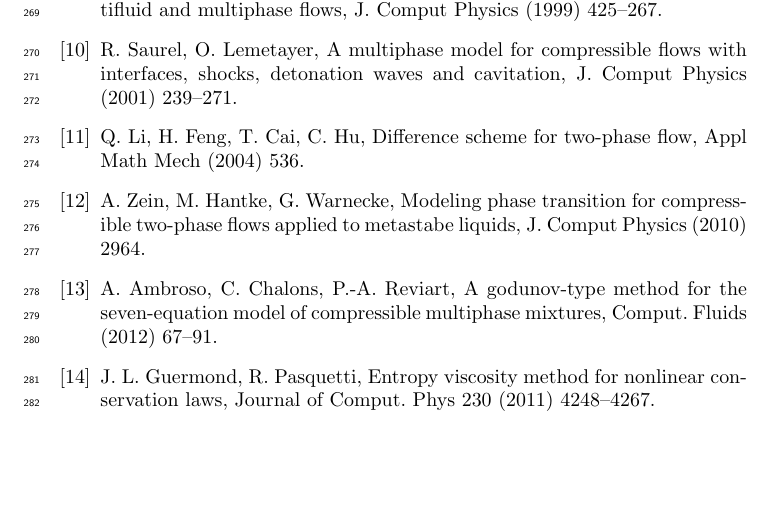
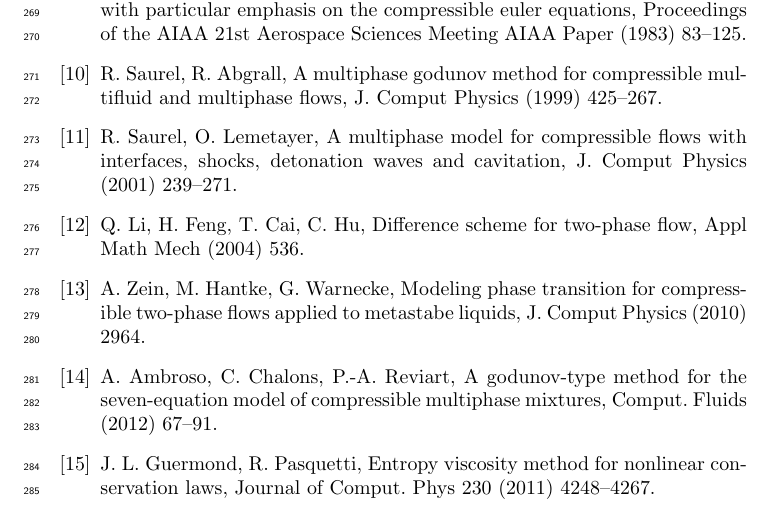
Before and after one commit to delcmo/7_equations_model_paper, a LaTeX paper (M_and_C_conference/MC_cong_7_equ.tex, which reads M_and_C_conference/mybibfile.bib): part of page 12 of 12, cut at the place of the change, the shorter picture padded with empty space. Compiled offline with pdfLaTeX.

Commit message:
corrected the refences, the e-mail address and the definition of the entropy for the void-fraction equation

```diff
--- a/M_and_C_conference/mybibfile.bib
+++ b/M_and_C_conference/mybibfile.bib
@@ -356,3 +356,11 @@ journal   = "in preparation",
   publisher = "Wiley",
   address = "Oxford, England"
   }
+
+@article{SUPG,
+  title   = "Finite element formulations for convection dominated flows with particular emphasis on the compressible Euler equations",
+  author  = "A F Emery",
+  journal = "Proceedings of the AIAA 21st Aerospace Sciences Meeting AIAA Paper",
+  pages   = "83--125",
+  year    = "1983",
+  }
```
Also changed, not shown: M_and_C_conference/MC2015_waterhammer.tex (+4 -4 lines).
